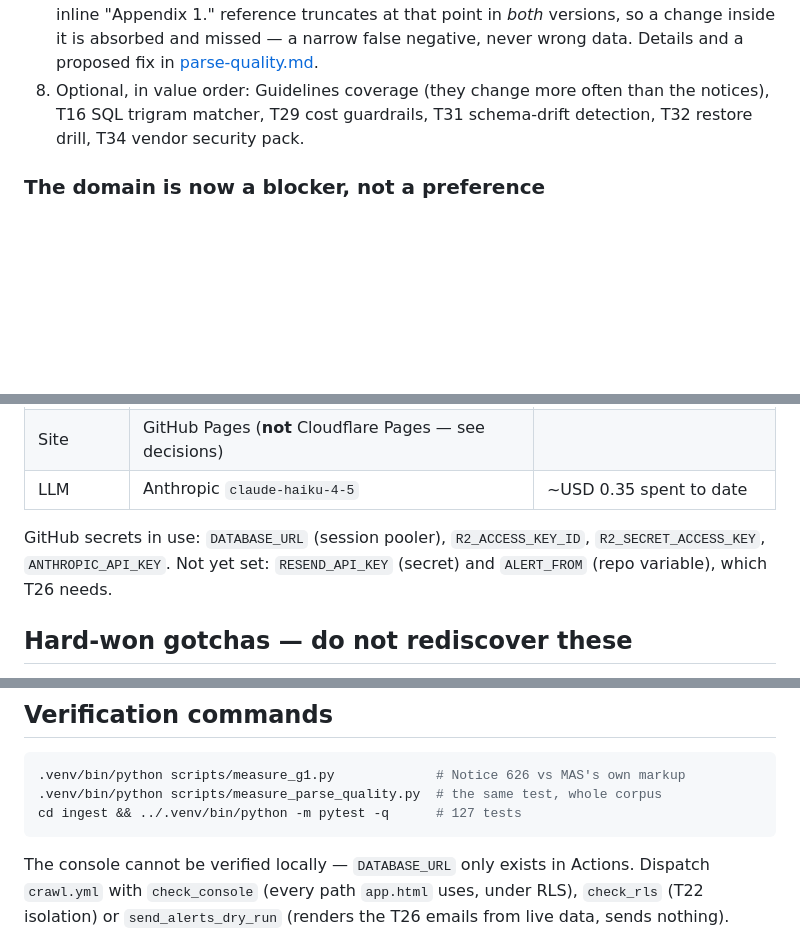
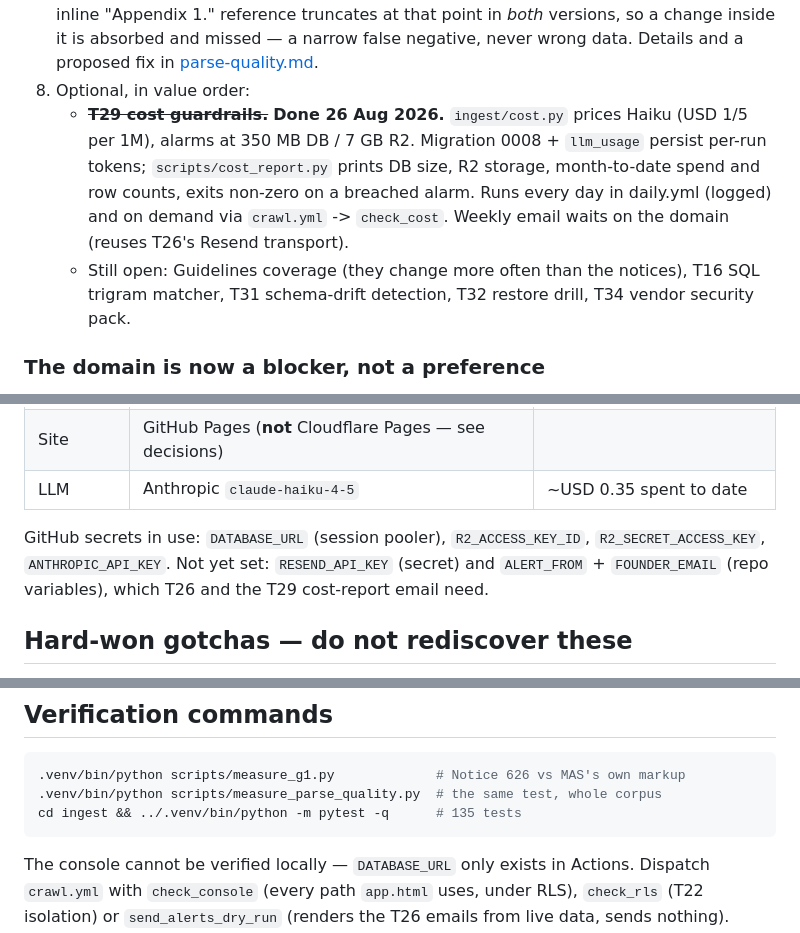
Before and after one commit to jewlurk/clausewatch, a Markdown page: docs/STATE.md, 3 parts joined by grey strips. Drawn GitHub-style; blank space fills up the shorter version.

Commit message:
STATE: record T29 cost guardrails done
Co-Authored-By: Claude Opus 5 <noreply@anthropic.com>

````diff
--- a/docs/STATE.md
+++ b/docs/STATE.md
@@ -63,9 +63,16 @@ raised, considered, and decided. Treat G3 as scheduled, not as neglected.
    an inline "Appendix 1." reference truncates at that point in *both* versions, so a
    change inside it is absorbed and missed — a narrow false negative, never wrong data.
    Details and a proposed fix in [parse-quality.md](parse-quality.md).
-8. Optional, in value order: Guidelines coverage (they change more often than the
-   notices), T16 SQL trigram matcher, T29 cost guardrails, T31 schema-drift detection,
-   T32 restore drill, T34 vendor security pack.
+8. Optional, in value order:
+   - ~~**T29 cost guardrails.**~~ **Done 26 Aug 2026.** `ingest/cost.py` prices Haiku
+     (USD 1/5 per 1M), alarms at 350 MB DB / 7 GB R2. Migration 0008 + `llm_usage`
+     persist per-run tokens; `scripts/cost_report.py` prints DB size, R2 storage,
+     month-to-date spend and row counts, exits non-zero on a breached alarm. Runs every
+     day in daily.yml (logged) and on demand via `crawl.yml` -> `check_cost`. Weekly
+     email waits on the domain (reuses T26's Resend transport).
+   - Still open: Guidelines coverage (they change more often than the notices), T16 SQL
+     trigram matcher, T31 schema-drift detection, T32 restore drill, T34 vendor
+     security pack.
 
 ### The domain is now a blocker, not a preference
 
@@ -96,7 +103,8 @@ thing being bought is the alerting half of the product, not a nicer-looking link
 
 GitHub secrets in use: `DATABASE_URL` (session pooler), `R2_ACCESS_KEY_ID`,
 `R2_SECRET_ACCESS_KEY`, `ANTHROPIC_API_KEY`. Not yet set: `RESEND_API_KEY` (secret)
-and `ALERT_FROM` (repo variable), which T26 needs.
+and `ALERT_FROM` + `FOUNDER_EMAIL` (repo variables), which T26 and the T29
+cost-report email need.
 
 ## Hard-won gotchas — do not rediscover these
 
@@ -165,7 +173,7 @@ and `ALERT_FROM` (repo variable), which T26 needs.
 ```bash
 .venv/bin/python scripts/measure_g1.py             # Notice 626 vs MAS's own markup
 .venv/bin/python scripts/measure_parse_quality.py  # the same test, whole corpus
-cd ingest && ../.venv/bin/python -m pytest -q      # 127 tests
+cd ingest && ../.venv/bin/python -m pytest -q      # 135 tests
 ```
 
 The console cannot be verified locally — `DATABASE_URL` only exists in Actions. Dispatch
````
